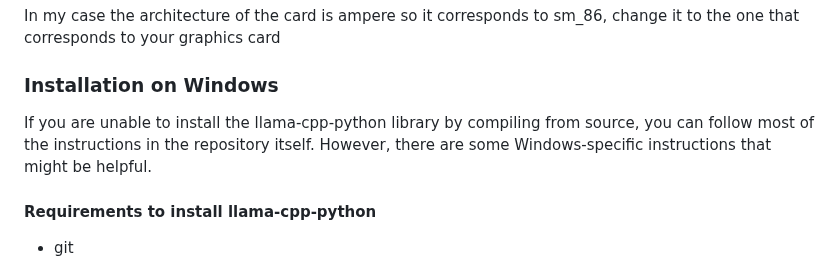
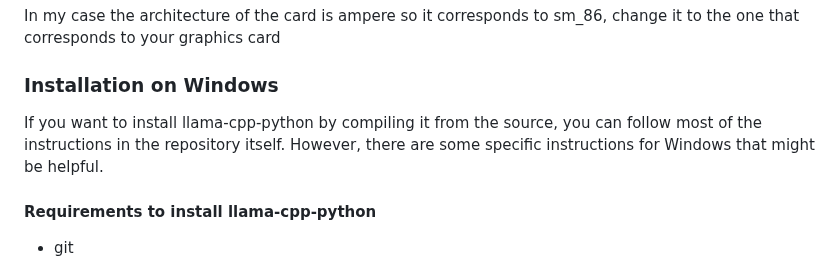
Before and after one commit to BorjaOteroFerreira/IALab-Suite, a Markdown page: README.md, the part around the change. Rendered like a GitHub page.

```diff
--- a/README.md
+++ b/README.md
@@ -102,7 +102,7 @@ In my case the architecture of the card is ampere so it corresponds to sm_86, ch
 
 ### Installation on Windows
 
-If you are unable to install the llama-cpp-python library by compiling from source, you can follow most of the instructions in the repository itself. However, there are some Windows-specific instructions that might be helpful.
+If you want to install llama-cpp-python by compiling it from the source, you can follow most of the instructions in the repository itself. However, there are some specific instructions for Windows that might be helpful.
 
 #### Requirements to install llama-cpp-python
 
```
